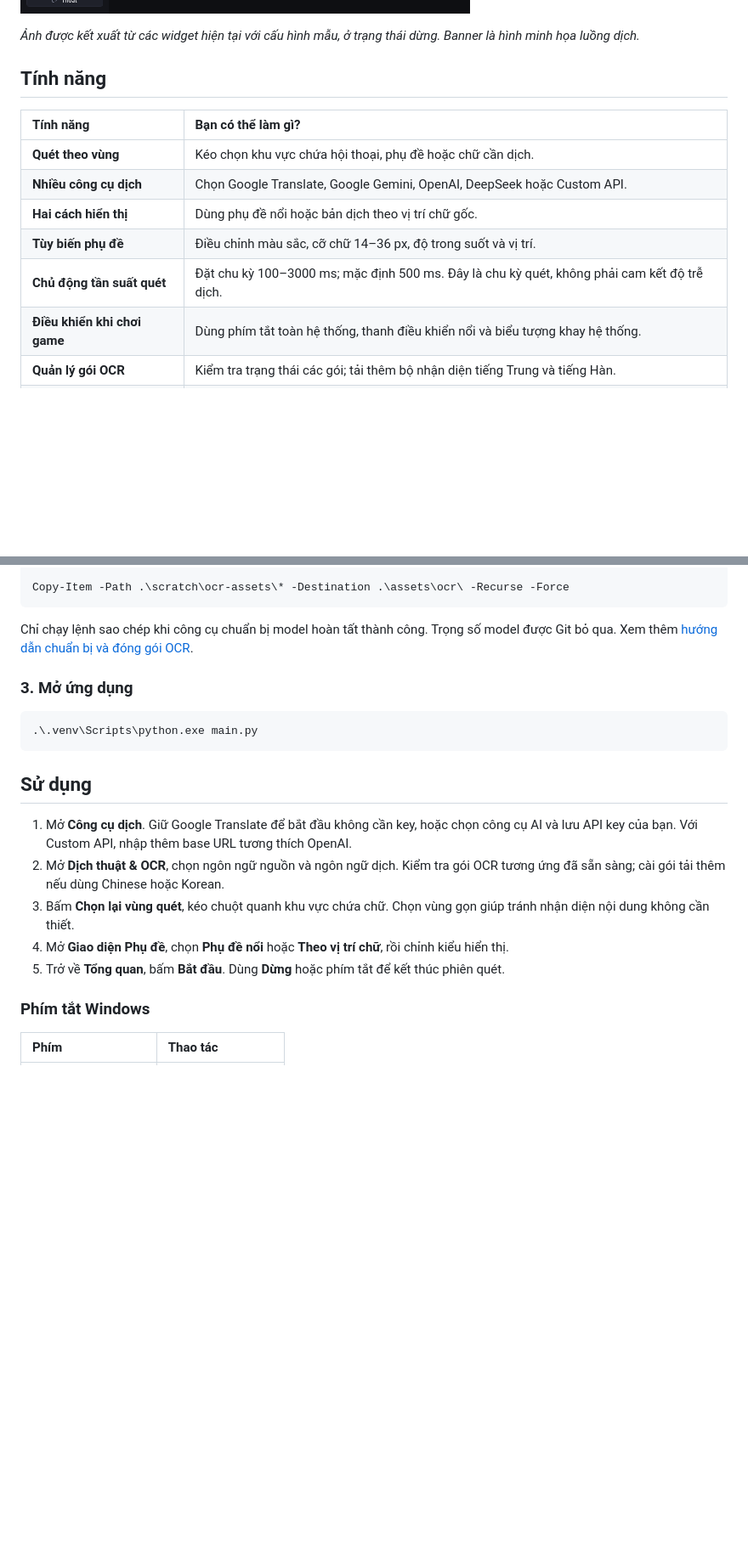
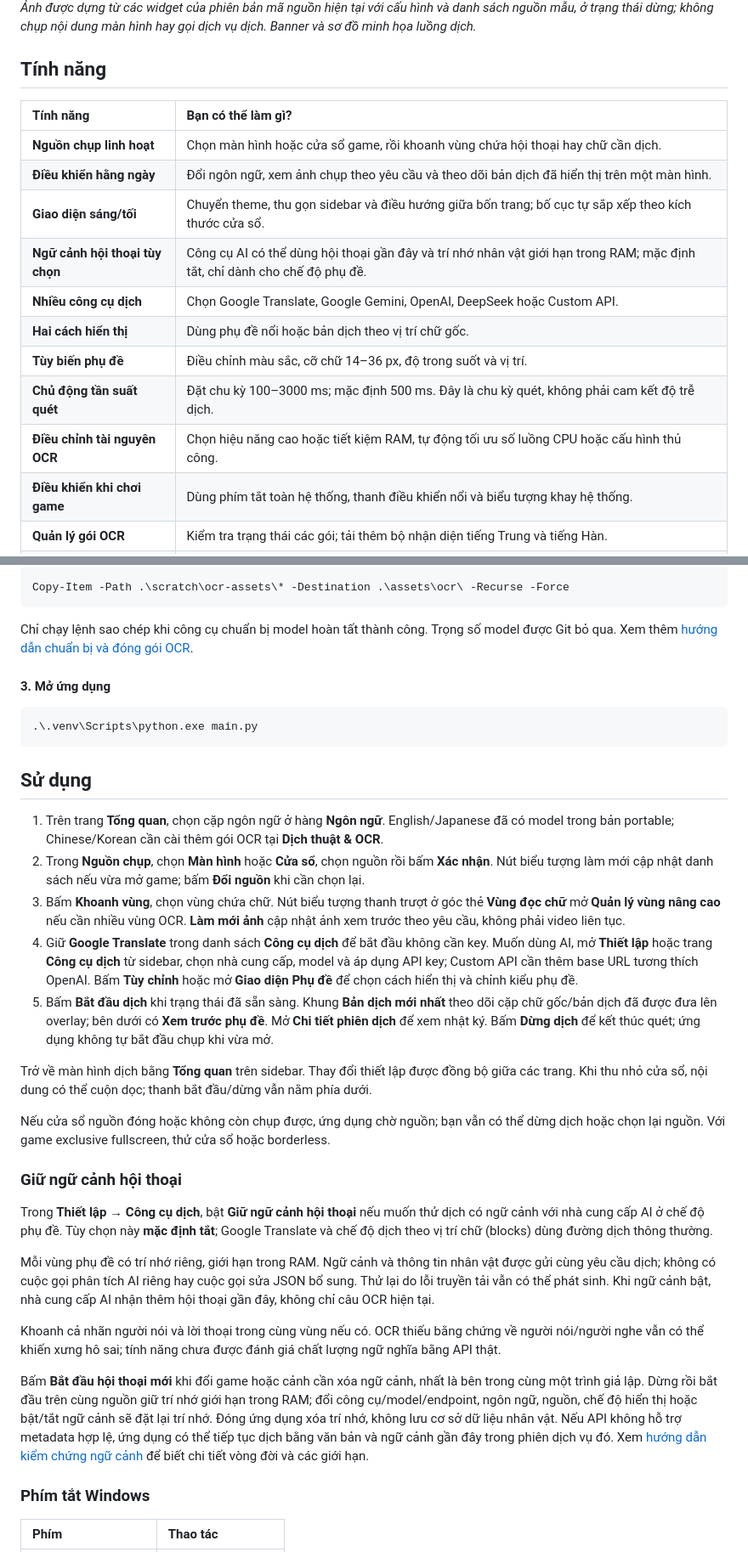
Before and after one commit to DoThanhBinh09052004/Realtime_Translator_Sreen, a Markdown page: README.md, 2 parts joined by grey strips. Shown at 85% size. Rendered like a GitHub page; pictures changed too: assets/readme/subtitles.png; folded sections open; blank space fills up the shorter version.

````diff
--- a/README.md
+++ b/README.md
@@ -64,17 +72,21 @@ Chỉnh màu nền, màu chữ, cỡ chữ, độ trong suốt và vị trí; xe
 
 </details>
 
-*Ảnh được kết xuất từ các widget hiện tại với cấu hình mẫu, ở trạng thái dừng. Banner là hình minh họa luồng dịch.*
+*Ảnh được dựng từ các widget của phiên bản mã nguồn hiện tại với cấu hình và danh sách nguồn mẫu, ở trạng thái dừng; không chụp nội dung màn hình hay gọi dịch vụ dịch. Banner và sơ đồ minh họa luồng dịch.*
 
 ## Tính năng
 
 | Tính năng | Bạn có thể làm gì? |
 | :--- | :--- |
-| **Quét theo vùng** | Kéo chọn khu vực chứa hội thoại, phụ đề hoặc chữ cần dịch. |
+| **Nguồn chụp linh hoạt** | Chọn màn hình hoặc cửa sổ game, rồi khoanh vùng chứa hội thoại hay chữ cần dịch. |
+| **Điều khiển hằng ngày** | Đổi ngôn ngữ, xem ảnh chụp theo yêu cầu và theo dõi bản dịch đã hiển thị trên một màn hình. |
+| **Giao diện sáng/tối** | Chuyển theme, thu gọn sidebar và điều hướng giữa bốn trang; bố cục tự sắp xếp theo kích thước cửa sổ. |
+| **Ngữ cảnh hội thoại tùy chọn** | Công cụ AI có thể dùng hội thoại gần đây và trí nhớ nhân vật giới hạn trong RAM; mặc định tắt, chỉ dành cho chế độ phụ đề. |
 | **Nhiều công cụ dịch** | Chọn Google Translate, Google Gemini, OpenAI, DeepSeek hoặc Custom API. |
 | **Hai cách hiển thị** | Dùng phụ đề nổi hoặc bản dịch theo vị trí chữ gốc. |
 | **Tùy biến phụ đề** | Điều chỉnh màu sắc, cỡ chữ 14–36 px, độ trong suốt và vị trí. |
 | **Chủ động tần suất quét** | Đặt chu kỳ 100–3000 ms; mặc định 500 ms. Đây là chu kỳ quét, không phải cam kết độ trễ dịch. |
+| **Điều chỉnh tài nguyên OCR** | Chọn hiệu năng cao hoặc tiết kiệm RAM, tự động tối ưu số luồng CPU hoặc cấu hình thủ công. |
 | **Điều khiển khi chơi game** | Dùng phím tắt toàn hệ thống, thanh điều khiển nổi và biểu tượng khay hệ thống. |
 | **Quản lý gói OCR** | Kiểm tra trạng thái các gói; tải thêm bộ nhận diện tiếng Trung và tiếng Hàn. |
 | **Lưu API key** | Lưu bằng Windows DPAPI hoặc chỉ dùng trong phiên hiện tại. |
@@ -137,5 +159,5 @@ Chỉ chạy lệnh sao chép khi công cụ chuẩn bị model hoàn tất thà
 
-### 3. Mở ứng dụng
+#### 3. Mở ứng dụng
 
 ```powershell
 .\.venv\Scripts\python.exe main.py
@@ -143,11 +165,25 @@ Chỉ chạy lệnh sao chép khi công cụ chuẩn bị model hoàn tất thà
 
 ## Sử dụng
 
-1. Mở **Công cụ dịch**. Giữ Google Translate để bắt đầu không cần key, hoặc chọn công cụ AI và lưu API key của bạn. Với Custom API, nhập thêm base URL tương thích OpenAI.
-2. Mở **Dịch thuật & OCR**, chọn ngôn ngữ nguồn và ngôn ngữ dịch. Kiểm tra gói OCR tương ứng đã sẵn sàng; cài gói tải thêm nếu dùng Chinese hoặc Korean.
-3. Bấm **Chọn lại vùng quét**, kéo chuột quanh khu vực chứa chữ. Chọn vùng gọn giúp tránh nhận diện nội dung không cần thiết.
-4. Mở **Giao diện Phụ đề**, chọn **Phụ đề nổi** hoặc **Theo vị trí chữ**, rồi chỉnh kiểu hiển thị.
-5. Trở về **Tổng quan**, bấm **Bắt đầu**. Dùng **Dừng** hoặc phím tắt để kết thúc phiên quét.
+1. Trên trang **Tổng quan**, chọn cặp ngôn ngữ ở hàng **Ngôn ngữ**. English/Japanese đã có model trong bản portable; Chinese/Korean cần cài thêm gói OCR tại **Dịch thuật & OCR**.
+2. Trong **Nguồn chụp**, chọn **Màn hình** hoặc **Cửa sổ**, chọn nguồn rồi bấm **Xác nhận**. Nút biểu tượng làm mới cập nhật danh sách nếu vừa mở game; bấm **Đổi nguồn** khi cần chọn lại.
+3. Bấm **Khoanh vùng**, chọn vùng chứa chữ. Nút biểu tượng thanh trượt ở góc thẻ **Vùng đọc chữ** mở **Quản lý vùng nâng cao** nếu cần nhiều vùng OCR. **Làm mới ảnh** cập nhật ảnh xem trước theo yêu cầu, không phải video liên tục.
+4. Giữ **Google Translate** trong danh sách **Công cụ dịch** để bắt đầu không cần key. Muốn dùng AI, mở **Thiết lập** hoặc trang **Công cụ dịch** từ sidebar, chọn nhà cung cấp, model và áp dụng API key; Custom API cần thêm base URL tương thích OpenAI. Bấm **Tùy chỉnh** hoặc mở **Giao diện Phụ đề** để chọn cách hiển thị và chỉnh kiểu phụ đề.
+5. Bấm **Bắt đầu dịch** khi trạng thái đã sẵn sàng. Khung **Bản dịch mới nhất** theo dõi cặp chữ gốc/bản dịch đã được đưa lên overlay; bên dưới có **Xem trước phụ đề**. Mở **Chi tiết phiên dịch** để xem nhật ký. Bấm **Dừng dịch** để kết thúc quét; ứng dụng không tự bắt đầu chụp khi vừa mở.
+
+Trở về màn hình dịch bằng **Tổng quan** trên sidebar. Thay đổi thiết lập được đồng bộ giữa các trang. Khi thu nhỏ cửa sổ, nội dung có thể cuộn dọc; thanh bắt đầu/dừng vẫn nằm phía dưới.
+
+Nếu cửa sổ nguồn đóng hoặc không còn chụp được, ứng dụng chờ nguồn; bạn vẫn có thể dừng dịch hoặc chọn lại nguồn. Với game exclusive fullscreen, thử cửa sổ hoặc borderless.
+
+### Giữ ngữ cảnh hội thoại
+
+Trong **Thiết lập → Công cụ dịch**, bật **Giữ ngữ cảnh hội thoại** nếu muốn thử dịch có ngữ cảnh với nhà cung cấp AI ở chế độ phụ đề. Tùy chọn này **mặc định tắt**; Google Translate và chế độ dịch theo vị trí chữ (blocks) dùng đường dịch thông thường.
+
+Mỗi vùng phụ đề có trí nhớ riêng, giới hạn trong RAM. Ngữ cảnh và thông tin nhân vật được gửi cùng yêu cầu dịch; không có cuộc gọi phân tích AI riêng hay cuộc gọi sửa JSON bổ sung. Thử lại do lỗi truyền tải vẫn có thể phát sinh. Khi ngữ cảnh bật, nhà cung cấp AI nhận thêm hội thoại gần đây, không chỉ câu OCR hiện tại.
+
+Khoanh cả nhãn người nói và lời thoại trong cùng vùng nếu có. OCR thiếu bằng chứng về người nói/người nghe vẫn có thể khiến xưng hô sai; tính năng chưa được đánh giá chất lượng ngữ nghĩa bằng API thật.
+
+Bấm **Bắt đầu hội thoại mới** khi đổi game hoặc cảnh cần xóa ngữ cảnh, nhất là bên trong cùng một trình giả lập. Dừng rồi bắt đầu trên cùng nguồn giữ trí nhớ giới hạn trong RAM; đổi công cụ/model/endpoint, ngôn ngữ, nguồn, chế độ hiển thị hoặc bật/tắt ngữ cảnh sẽ đặt lại trí nhớ. Đóng ứng dụng xóa trí nhớ, không lưu cơ sở dữ liệu nhân vật. Nếu API không hỗ trợ metadata hợp lệ, ứng dụng có thể tiếp tục dịch bằng văn bản và ngữ cảnh gần đây trong phiên dịch vụ đó. Xem [hướng dẫn kiểm chứng ngữ cảnh](docs/testing/dialogue-context.md) để biết chi tiết vòng đời và các giới hạn.
 
 ### Phím tắt Windows
 
````
Also changed, not shown: other parts of README.md (+34 -18 lines), assets/readme/dashboard-dark.png (added), assets/readme/dashboard.png, assets/readme/ocr.png, assets/readme/translation.png.
